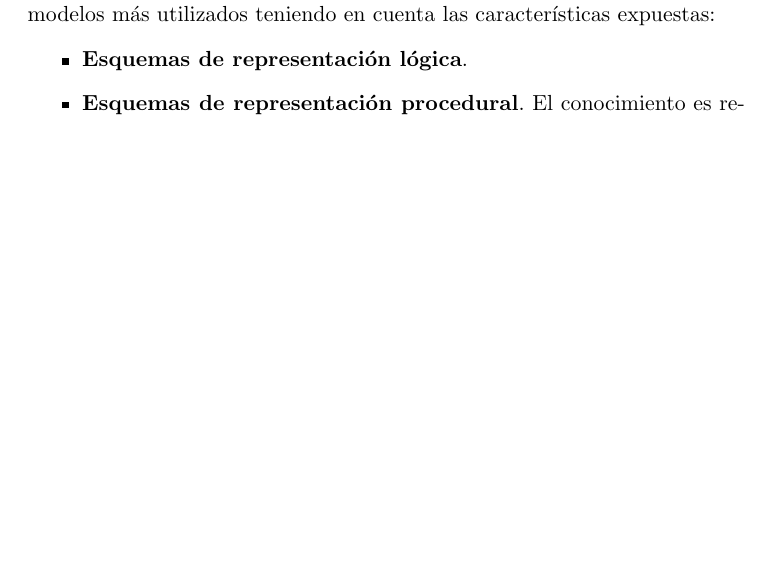
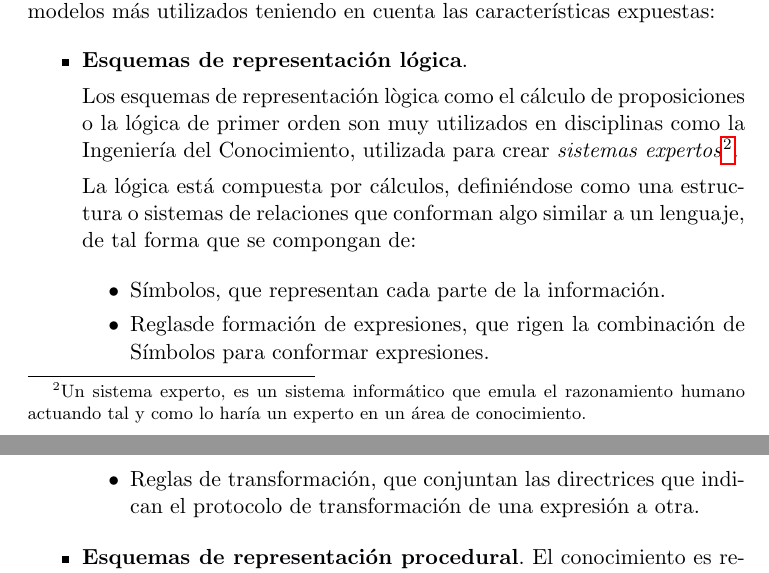
Before and after one commit to balonc/tex, a LaTeX document (Computación/Inteligencia artificial/ia.tex): part of page 5 of 5 before the commit and two parts of pages 5 and 6 of 6 after it, the two joined at a grey line, cut so that both start at the same text, the shorter picture padded with empty space. Compiled offline with pdfLaTeX.

Commit message:
Avances en IA: Esquemas de representación lógica

```diff
--- a/Computación/Inteligencia artificial/ia.tex
+++ b/Computación/Inteligencia artificial/ia.tex
@@ -120,6 +120,26 @@
 
     \begin{itemize}
         \item \textbf{Esquemas de representación lógica}.
+
+            Los esquemas de representación lògica como el cálculo de proposiciones o la lógica
+            de primer orden son muy utilizados en disciplinas como la Ingeniería del Conocimiento,
+            utilizada para crear \textit{sistemas expertos}\footnote{
+                Un sistema experto, es un sistema informático que emula el razonamiento humano
+                actuando tal y como lo haría un experto en un área de conocimiento.
+            }.
+
+            La lógica está compuesta por cálculos, definiéndose como una estructura o sistemas
+            de relaciones que conforman algo similar a un lenguaje, de tal forma que se
+            compongan de:
+
+            \begin{itemize}
+                \item Símbolos, que representan cada parte de la información.
+                \item Reglasde formación de expresiones, que rigen la combinación de Símbolos
+                para conformar expresiones.
+                \item Reglas de transformación, que conjuntan las directrices que indican el
+                protocolo de transformación de una expresión a otra.
+            \end{itemize}
+
         \item \textbf{Esquemas de representación procedural}. El conocimiento es representado
         como un conjunto de instrucciones mediante las cuales se resuelven problemas.
         \item \textbf{Esquemas de representación en forma de malla o red}. El conocimiento
```
